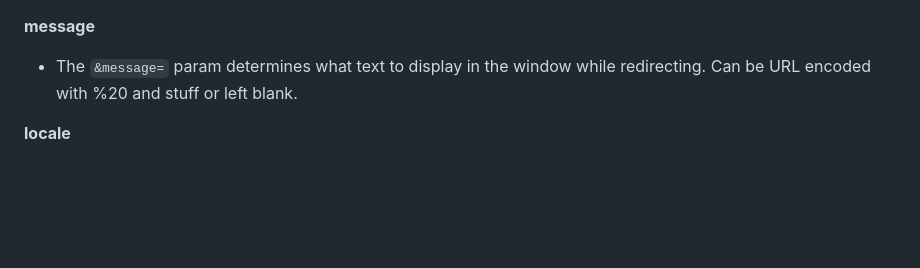
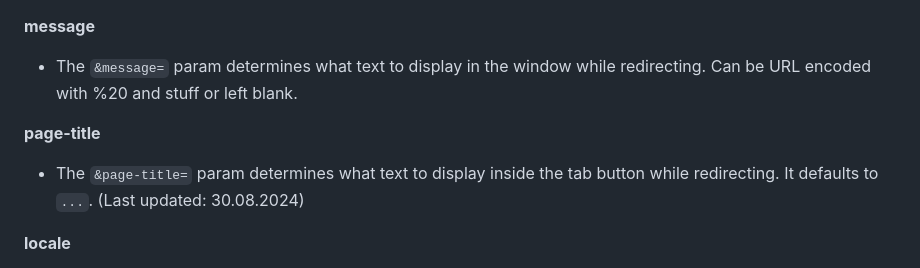
Before and after one commit to noah-nuebling/redirection-service, a Markdown page: README.md, the part around the change. Drawn GitHub-style; blank space fills up the shorter version.

```diff
--- a/README.md
+++ b/README.md
@@ -38,6 +38,9 @@ Possible values:
 **message**
 - The `&message=` param determines what text to display in the window while redirecting. Can be URL encoded with %20 and stuff or left blank.
 
+**page-title**
+- The `&page-title=` param determines what text to display inside the tab button while redirecting. It defaults to `...`. (Last updated: 30.08.2024)
+
 **locale**
 - Some targets take an additional `&locale=` param, which opens the target in a specific language. Valid values are Xcode language IDs for languages our project supports, such as 'pt-BR' for Brazilian Portugese or 'de' for German.
   - Discussion: (Last updated: 30.08.2024) These locale specifiers are used consistently between the MMF Website, MMF App and MMF Markdown documents and they are defined inside Xcode project settings inside the mac-mouse-fix and mac-mouse-fix-website repos. We really only need this `&locale=` param for linking to markdown documents, since the website and app have their own logic for deciding which language to display themselves in.
```
